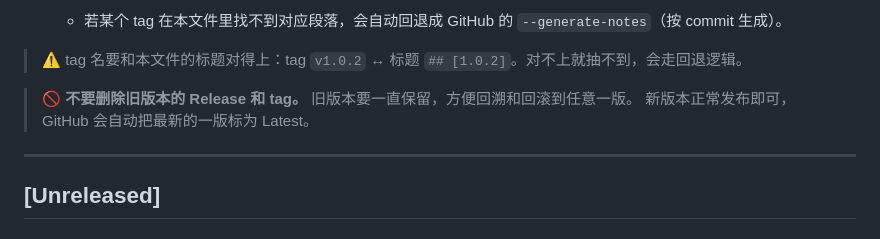
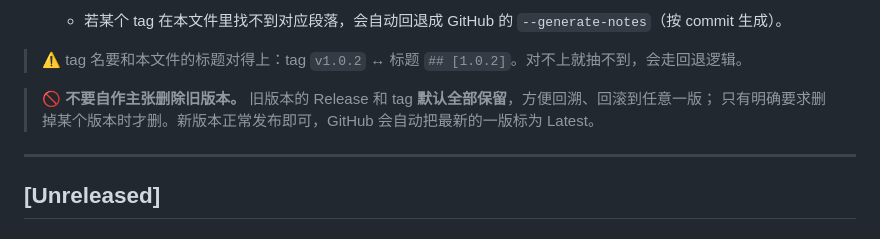
Before and after one commit to liyangru/tiktok-scraper, a Markdown page: CHANGELOG.md, the part around the change. Drawn GitHub-style.

```diff
--- a/CHANGELOG.md
+++ b/CHANGELOG.md
@@ -19,8 +19,8 @@
 
 > ⚠️ tag 名要和本文件的标题对得上：tag `v1.0.2` ↔ 标题 `## [1.0.2]`。对不上就抽不到，会走回退逻辑。
 
-> 🚫 **不要删除旧版本的 Release 和 tag。** 旧版本要一直保留，方便回溯和回滚到任意一版。
-> 新版本正常发布即可，GitHub 会自动把最新的一版标为 Latest。
+> 🚫 **不要自作主张删除旧版本。** 旧版本的 Release 和 tag **默认全部保留**，方便回溯、回滚到任意一版；
+> 只有明确要求删掉某个版本时才删。新版本正常发布即可，GitHub 会自动把最新的一版标为 Latest。
 
 ---
 
```
Also changed, not shown: README.md (+1 -1 lines).
